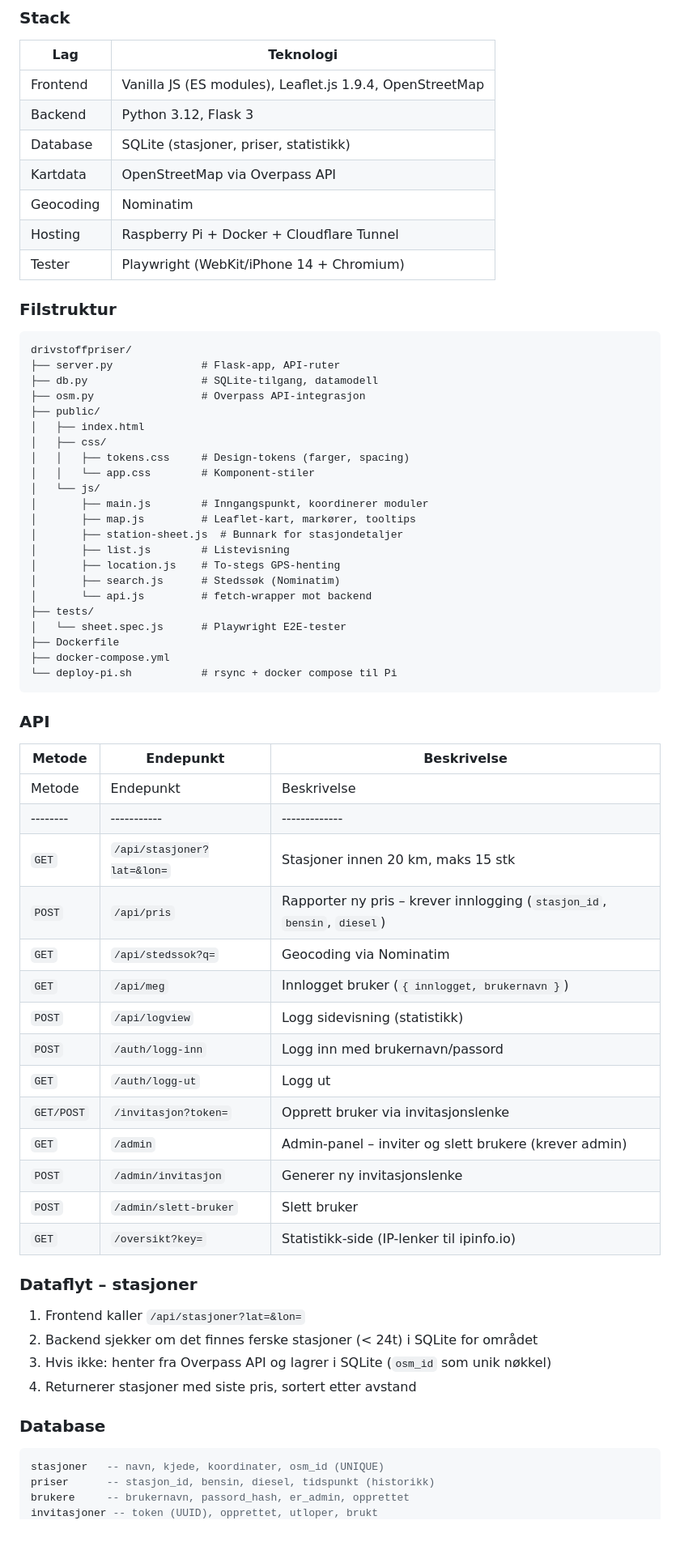
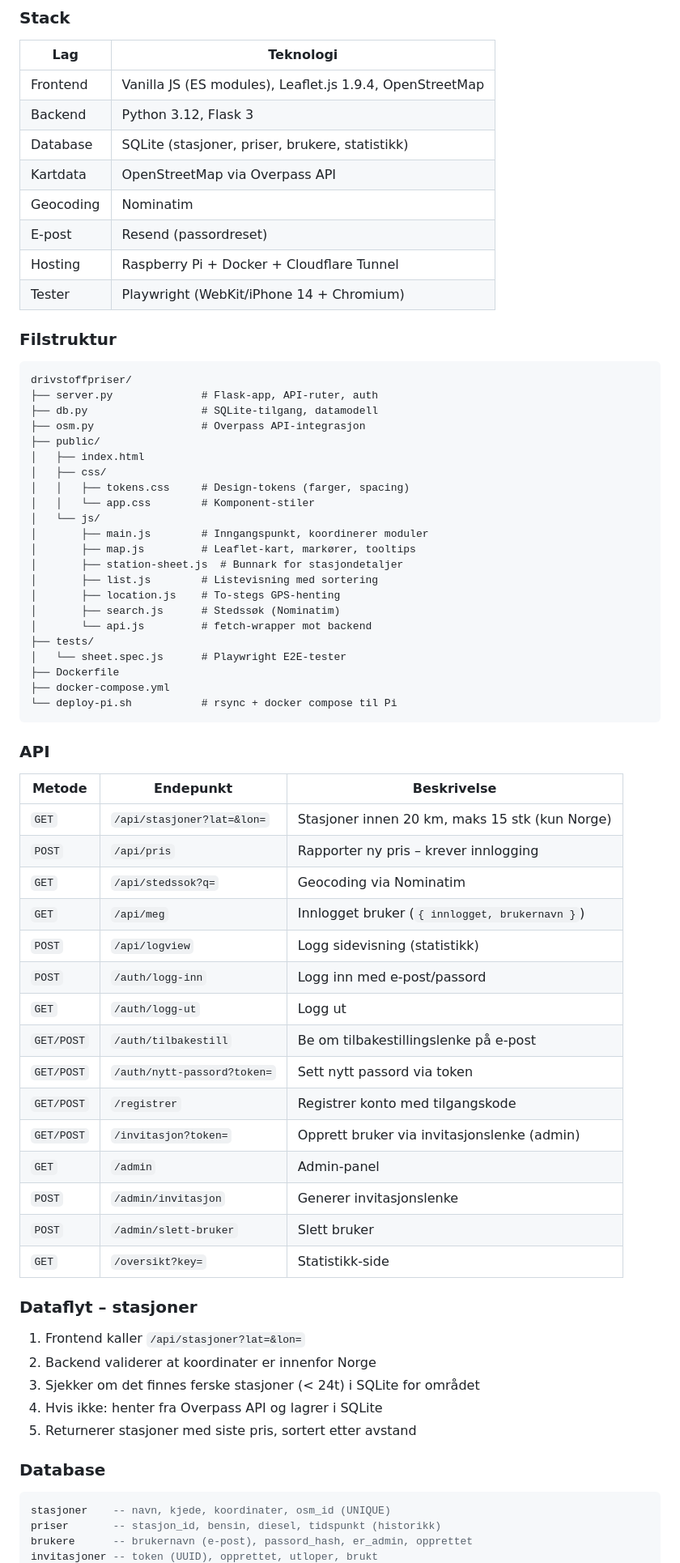
Before and after one commit to kjetil-salo/drivstoffpriser, a Markdown page: README.md, the part around one of its changes. Shown at 81% size. Rendered like a GitHub page; blank space fills up the shorter version.

Commit message:
Oppdater README: full dokumentasjon av alle funksjoner

````diff
--- a/README.md
+++ b/README.md
@@ -62,9 +75,10 @@ Alle kan se priser. For å rapportere priser må du ha en konto. Nye brukere inv
 |-----|-----------|
 | Frontend | Vanilla JS (ES modules), Leaflet.js 1.9.4, OpenStreetMap |
 | Backend | Python 3.12, Flask 3 |
-| Database | SQLite (stasjoner, priser, statistikk) |
+| Database | SQLite (stasjoner, priser, brukere, statistikk) |
 | Kartdata | OpenStreetMap via Overpass API |
 | Geocoding | Nominatim |
+| E-post | Resend (passordreset) |
 | Hosting | Raspberry Pi + Docker + Cloudflare Tunnel |
 | Tester | Playwright (WebKit/iPhone 14 + Chromium) |
 
@@ -72,7 +86,7 @@ Alle kan se priser. For å rapportere priser må du ha en konto. Nye brukere inv
 
 ```
 drivstoffpriser/
-├── server.py              # Flask-app, API-ruter
+├── server.py              # Flask-app, API-ruter, auth
 ├── db.py                  # SQLite-tilgang, datamodell
 ├── osm.py                 # Overpass API-integrasjon
 ├── public/
@@ -84,7 +98,7 @@ drivstoffpriser/
 │       ├── main.js        # Inngangspunkt, koordinerer moduler
 │       ├── map.js         # Leaflet-kart, markører, tooltips
 │       ├── station-sheet.js  # Bunnark for stasjondetaljer
-│       ├── list.js        # Listevisning
+│       ├── list.js        # Listevisning med sortering
 │       ├── location.js    # To-stegs GPS-henting
 │       ├── search.js      # Stedssøk (Nominatim)
 │       └── api.js         # fetch-wrapper mot backend
@@ -99,32 +113,34 @@ drivstoffpriser/
 
 | Metode | Endepunkt | Beskrivelse |
 |--------|-----------|-------------|
-| Metode | Endepunkt | Beskrivelse |
-|--------|-----------|-------------|
-| `GET` | `/api/stasjoner?lat=&lon=` | Stasjoner innen 20 km, maks 15 stk |
-| `POST` | `/api/pris` | Rapporter ny pris – krever innlogging (`stasjon_id`, `bensin`, `diesel`) |
+| `GET` | `/api/stasjoner?lat=&lon=` | Stasjoner innen 20 km, maks 15 stk (kun Norge) |
+| `POST` | `/api/pris` | Rapporter ny pris – krever innlogging |
 | `GET` | `/api/stedssok?q=` | Geocoding via Nominatim |
 | `GET` | `/api/meg` | Innlogget bruker (`{ innlogget, brukernavn }`) |
 | `POST` | `/api/logview` | Logg sidevisning (statistikk) |
-| `POST` | `/auth/logg-inn` | Logg inn med brukernavn/passord |
+| `POST` | `/auth/logg-inn` | Logg inn med e-post/passord |
 | `GET` | `/auth/logg-ut` | Logg ut |
-| `GET/POST` | `/invitasjon?token=` | Opprett bruker via invitasjonslenke |
-| `GET` | `/admin` | Admin-panel – inviter og slett brukere (krever admin) |
-| `POST` | `/admin/invitasjon` | Generer ny invitasjonslenke |
+| `GET/POST` | `/auth/tilbakestill` | Be om tilbakestillingslenke på e-post |
+| `GET/POST` | `/auth/nytt-passord?token=` | Sett nytt passord via token |
+| `GET/POST` | `/registrer` | Registrer konto med tilgangskode |
+| `GET/POST` | `/invitasjon?token=` | Opprett bruker via invitasjonslenke (admin) |
+| `GET` | `/admin` | Admin-panel |
+| `POST` | `/admin/invitasjon` | Generer invitasjonslenke |
 | `POST` | `/admin/slett-bruker` | Slett bruker |
-| `GET` | `/oversikt?key=` | Statistikk-side (IP-lenker til ipinfo.io) |
+| `GET` | `/oversikt?key=` | Statistikk-side |
 
 ### Dataflyt – stasjoner
 
 1. Frontend kaller `/api/stasjoner?lat=&lon=`
-2. Backend sjekker om det finnes ferske stasjoner (< 24t) i SQLite for området
-3. Hvis ikke: henter fra Overpass API og lagrer i SQLite (`osm_id` som unik nøkkel)
-4. Returnerer stasjoner med siste pris, sortert etter avstand
+2. Backend validerer at koordinater er innenfor Norge
+3. Sjekker om det finnes ferske stasjoner (< 24t) i SQLite for området
+4. Hvis ikke: henter fra Overpass API og lagrer i SQLite
+5. Returnerer stasjoner med siste pris, sortert etter avstand
 
 ### Database
 
 ```sql
-stasjoner   -- navn, kjede, koordinater, osm_id (UNIQUE)
-priser      -- stasjon_id, bensin, diesel, tidspunkt (historikk)
-brukere     -- brukernavn, passord_hash, er_admin, opprettet
+stasjoner    -- navn, kjede, koordinater, osm_id (UNIQUE)
+priser       -- stasjon_id, bensin, diesel, tidspunkt (historikk)
+brukere      -- brukernavn (e-post), passord_hash, er_admin, opprettet
 invitasjoner -- token (UUID), opprettet, utloper, brukt
````
Also changed, not shown: other parts of README.md (+33 -14 lines).
